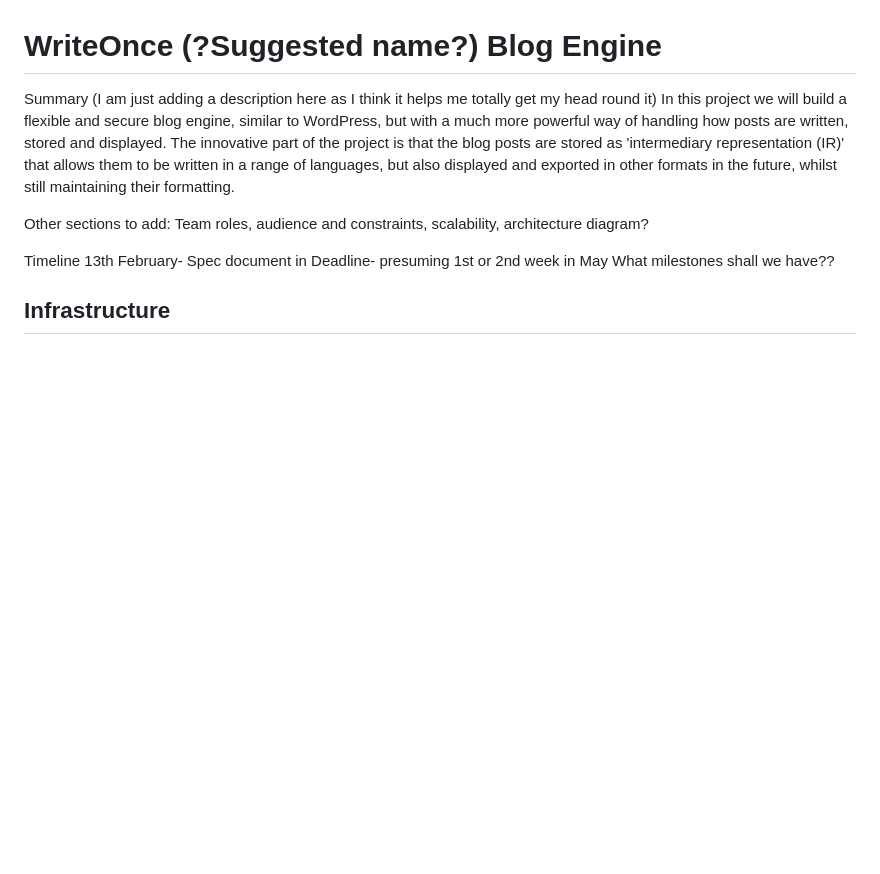
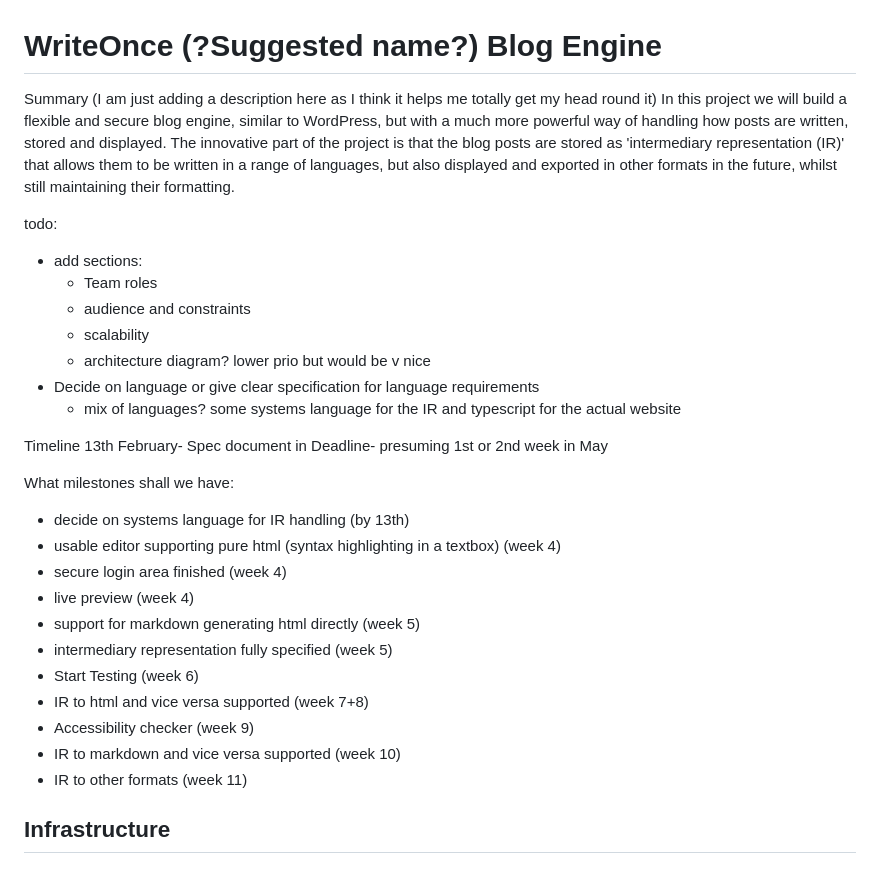
Before and after one commit to Sussex-ESRS-Team/writeOnce, a Markdown page: specification.md, the part around the change. GitHub-like rendering; blank space fills up the shorter version.

Commit message:
added more to specification

```diff
--- a/specification.md
+++ b/specification.md
@@ -2,19 +2,34 @@
 
 Summary
 (I am just adding a description here as I think it helps me totally get my head round it)
-In this project we will build a flexible and secure blog engine, similar to WordPress, but with a much more powerful way of handling
-how posts are written, stored and displayed.
-The innovative part of the project is that the blog posts are stored as 'intermediary representation (IR)' that allows them to be written
-in a range of languages, but also displayed and exported in other formats in the future, whilst still maintaining their formatting.
+In this project we will build a flexible and secure blog engine, similar to WordPress, but with a much more powerful way of handling how posts are written, stored and displayed.
+The innovative part of the project is that the blog posts are stored as 'intermediary representation (IR)' that allows them to be written in a range of languages, but also displayed and exported in other formats in the future, whilst still maintaining their formatting.
 
-Other sections to add:
-Team roles, audience and constraints, scalability, architecture diagram?
+todo:
+- add sections:
+  - Team roles
+  - audience and constraints
+  - scalability
+  - architecture diagram? lower prio but would be v nice
+- Decide on language or give clear specification for language requirements
+  - mix of languages? some systems language for the IR and typescript for the actual website
 
 Timeline
 13th February- Spec document in
 Deadline- presuming 1st or 2nd week in May
-What milestones shall we have??
 
+What milestones shall we have:
+- decide on systems language for IR handling (by 13th)
+- usable editor supporting pure html (syntax highlighting in a textbox) (week 4)
+- secure login area finished (week 4)
+- live preview (week 4)
+- support for markdown generating html directly (week 5)
+- intermediary representation fully specified (week 5)
+- Start Testing (week 6)
+- IR to html and vice versa supported (week 7+8)
+- Accessibility checker (week 9)
+- IR to markdown and vice versa supported (week 10)
+- IR to other formats (week 11)
 
 ## Infrastructure
 
```
